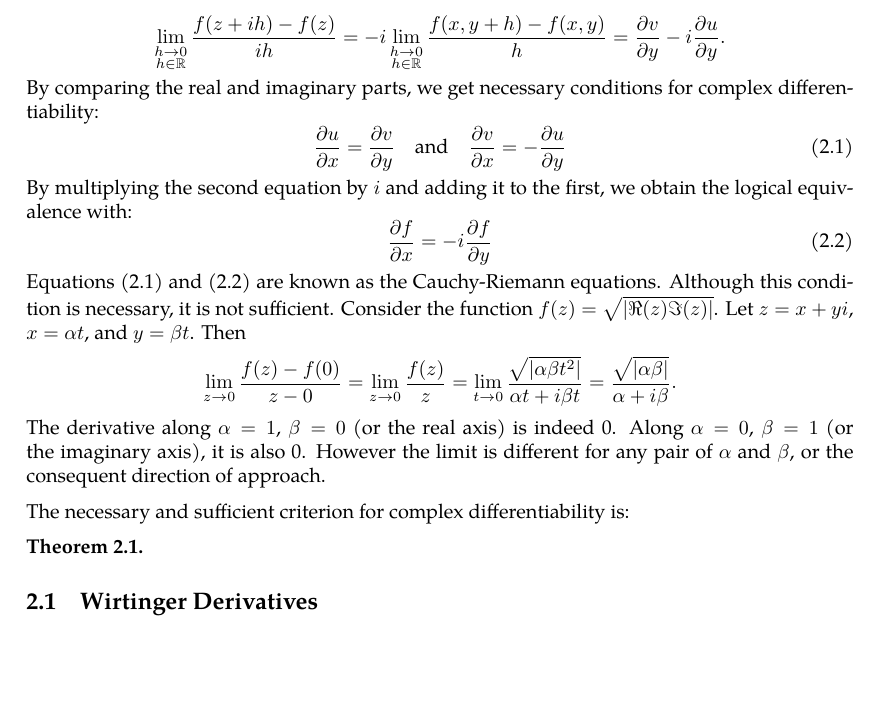
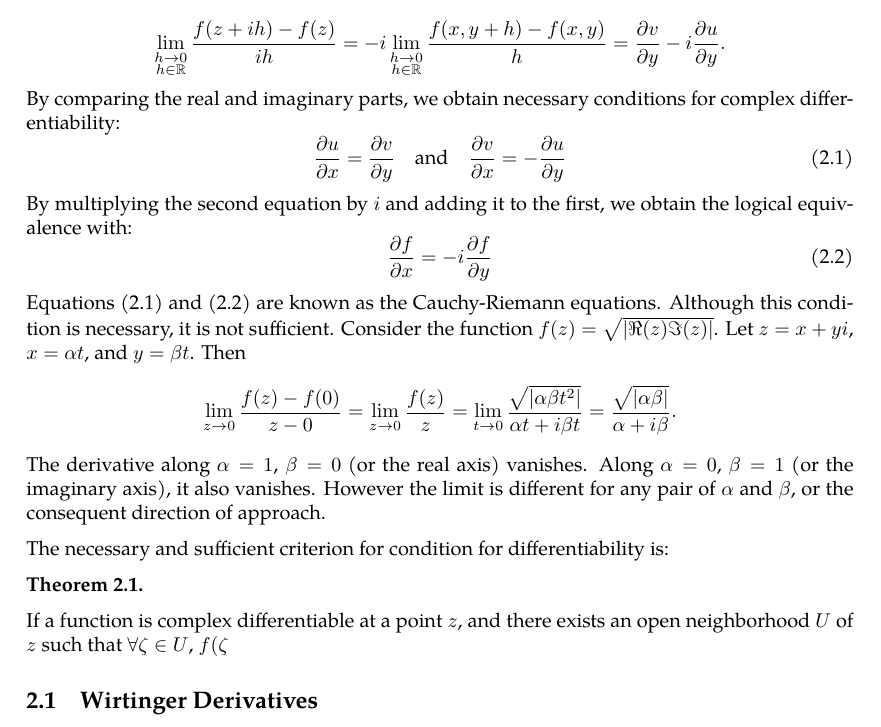
Before and after one commit to slipperking/complex-analysis-latex, a LaTeX document (main.tex): part of page 7 of 8, cut so that both start at the same text, the shorter picture padded with empty space. Compiled offline with pdfLaTeX.

Commit message:
overleaf_to_git (Sat May 17 20:35:06 2025 -0700): update main.tex from r1378 to r1394

```diff
--- a/main.tex
+++ b/main.tex
@@ -184,7 +184,7 @@ We can consider \(f(z)\) to be a bivariate function \(f(x,y)\) for \(z=x+iy\). T
 \[\lim_{\substack{h\to0\\h\in\mathbb{R}}}\frac{f(z+h)-f(z)}{h}=\lim_{\substack{h\to0\\h\in\mathbb{R}}}\frac{f(z+ih)-f(z)}{ih}.\] Expressing \(f(z)\) as $f(x,y)=u(x,y)+iv(x,y)$,
 \[\lim_{\substack{h\to0\\h\in\mathbb{R}}}\frac{f(z+h)-f(z)}{h}=\lim_{\substack{h\to0\\h\in\mathbb{R}}}\frac{f(x+h,y)-f(x,y)}{h}=\pdv{u}{x}+i\pdv{v}{x},\]
 \[\lim_{\substack{h\to0\\h\in\mathbb{R}}}\frac{f(z+ih)-f(z)}{ih}=-i\lim_{\substack{h\to0\\h\in\mathbb{R}}}\frac{f(x,y+h)-f(x,y)}{h}=\pdv{v}{y}-i\pdv{u}{y}.\]
-By comparing the real and imaginary parts, we get necessary conditions for complex differentiability:
+By comparing the real and imaginary parts, we obtain necessary conditions for complex differentiability:
 \begin{equation}
     \pdv{u}{x}=\pdv{v}{y}\quad\text{and}\quad\pdv{v}{x}=-\pdv{u}{y}\label{eq:cauchyriemanneqs1}
 \end{equation}
@@ -194,11 +194,12 @@ By multiplying the second equation by $i$ and adding it to the first, we obtain
 \end{equation}
 Equations \eqref{eq:cauchyriemanneqs1} and \eqref{eq:cauchyriemanneqs2} are known as the Cauchy-Riemann equations. Although this condition is necessary, it is not sufficient. Consider the function \(f(z)=\sqrt{\left|\real(z)\imaginary(z)\right|}\). Let $z=x+yi$, \(x=\alpha t\), and \(y=\beta t\). Then
 \[\lim_{z\to0}\frac{f(z)-f(0)}{z-0}=\lim_{z\to0}\frac{f(z)}{z}=\lim_{t\to0}\frac{\sqrt{\left|\alpha\beta t^2\right|}}{\alpha t+i\beta t}=\frac{\sqrt{\left|\alpha\beta\right|}}{\alpha+i\beta}.\]
-The derivative along $\alpha=1$, \(\beta=0\) (or the real axis) is indeed 0. Along $\alpha=0$, \(\beta=1\) (or the imaginary axis), it is also 0. However the limit is different for any pair of \(\alpha\) and \(\beta\), or the consequent direction of approach.
+The derivative along $\alpha=1$, \(\beta=0\) (or the real axis) vanishes. Along $\alpha=0$, \(\beta=1\) (or the imaginary axis), it also vanishes. However the limit is different for any pair of \(\alpha\) and \(\beta\), or the consequent direction of approach.
 
-The necessary and sufficient criterion for complex differentiability is:
+The necessary and sufficient criterion for condition for differentiability is:
 \begin{theorem}
 
 \end{theorem}
+If a function is complex differentiable at a point \(z\), and there exists an open neighborhood \(U\) of \(z\) such that $\forall\zeta\in U$, $f(\zeta$
 \subsection{Wirtinger Derivatives}
 We have previously introduced the concept of expressing a complex function as a function of \(x\) and \(y\). It can also be expressed in terms of $z$ and $\overline{z}$, where $z=x+iy$ and \(\overline{z}=x-iy\). Then \(|z|=z\overline{z}\), \(x=\frac{z+\overline{z}}{2}\), and \(y=\frac{z-\overline{z}}{2i}\). By the rules of the derivative, \begin{equation}
```
Also changed, not shown: main.tex (6 more changed lines).
